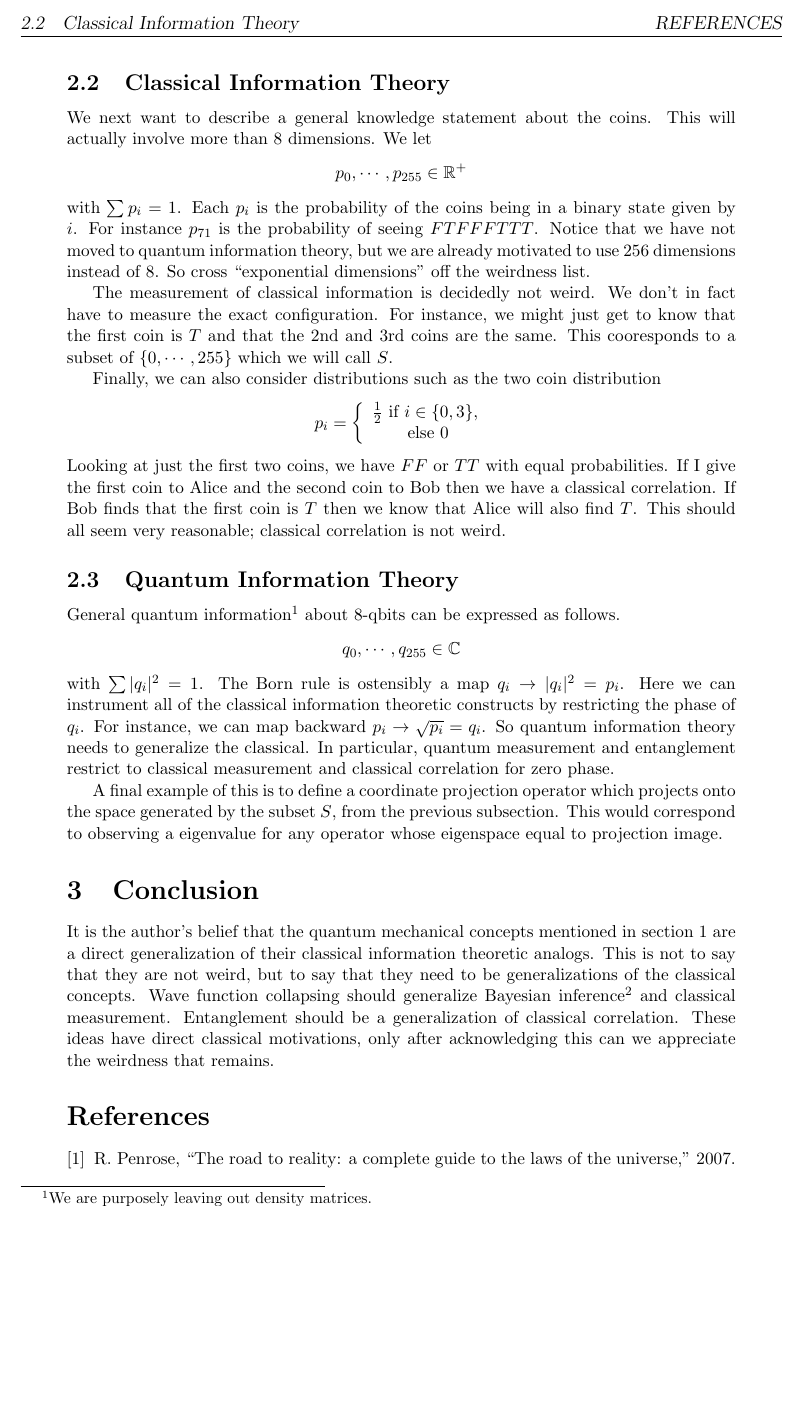
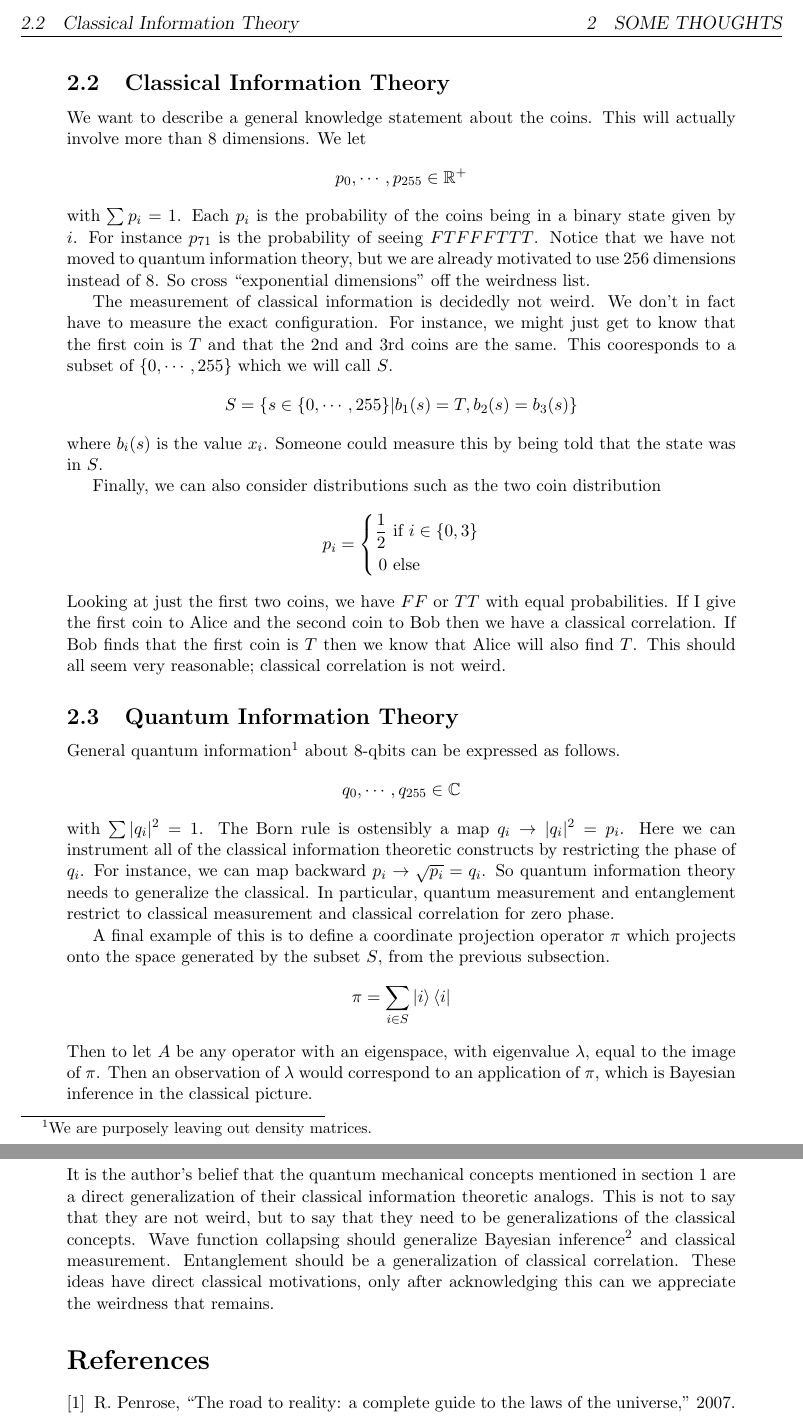
Before and after one commit to kjplaye/multi_observer_qm, a LaTeX document (weird.tex): part of page 2 of 2 before the commit and two parts of pages 2 and 3 of 3 after it, the two joined at a grey line, cut so that both start at the same text, the shorter picture padded with empty space. Compiled offline with pdfLaTeX.

Commit message:
Minor changes

```diff
--- a/weird.tex
+++ b/weird.tex
@@ -44,22 +44,27 @@ for $i$ = $1,\cdots,8$.  We have 8 dimensions worth of information to describe t
 
 \subsection{Classical Information Theory}
 
-We next want to describe a general knowledge statement about the coins.  This will actually involve more than 8 dimensions.  We let
+We want to describe a general knowledge statement about the coins.  This will actually involve more than 8 dimensions.  We let
 \[
    p_0,\cdots,p_{255} \in \mathbb{R}^+
 \]
 with $\sum p_i = 1$.  Each $p_i$ is the probability of the coins being in a binary state given by $i$.  For instance $p_{71}$ is the probability of seeing $FTFFFTTT$. Notice that we have not moved to quantum information theory, but we are already motivated to use 256 dimensions instead of 8.  So cross ``exponential dimensions'' off the weirdness list.
 
 The measurement of classical information is decidedly not weird.  We don't in fact have to measure the exact configuration.  For instance, we might just get to know that the first coin is $T$ and that the 2nd and 3rd coins are the same.  This cooresponds to a subset of $\{0,\cdots,255\}$ which we will call $S$.
+\[
+   S = \{s \in \{0,\cdots,255\} | b_1(s) = T, b_2(s) = b_3(s) \}
+\]
+where $b_i(s)$ is the value $x_i$.  Someone could measure this by being told that the state was in $S$.
+
 
 Finally, we can also consider distributions such as the two coin distribution
 \[
 p_i =
 \left\{
-\begin{array}{c}
-\frac{1}{2} \mbox{ if } i \in \{0,3\},\\
-\mbox{ else } 0
-\end{array}
+\begin{split}
+\frac{1}{2} & \mbox{ if } i \in \{0,3\}\\
+0 &\mbox{ else }
+\end{split}
 \right.
 \]
 Looking at just the first two coins, we have $FF$ or $TT$ with equal probabilities.  If I give the first coin to Alice and the second coin to Bob then we have a classical correlation.  If Bob finds that the first coin is $T$ then we know that Alice will also find $T$.  This should all seem very reasonable; classical correlation is not weird.
@@ -71,7 +76,11 @@ General quantum information\footnote{We are purposely leaving out density matric
 \]
 with $\sum |q_i|^2 = 1$.  The Born rule is ostensibly a map $q_i \rightarrow |q_i|^2 = p_i$.  Here we can instrument all of the classical information theoretic constructs by restricting the phase of $q_i$.  For instance, we can map backward $p_i \rightarrow \sqrt{p_i} = q_i$.  So quantum information theory needs to generalize the classical.  In particular, quantum measurement and entanglement restrict to classical measurement and classical correlation for zero phase.
 
-A final example of this is to define a coordinate projection operator which projects onto the space generated by the subset $S$, from the previous subsection.  This would correspond to observing a eigenvalue for any operator whose eigenspace equal to projection image.
+A final example of this is to define a coordinate projection operator $\pi$ which projects onto the space generated by the subset $S$, from the previous subsection.
+\[
+\pi = \sum_{i \in S} \ket{i} \bra{i}
+\]
+Then to let $A$ be any operator with an eigenspace, with eigenvalue $\lambda$, equal to the image of $\pi$.  Then an observation of $\lambda$ would correspond to an application of $\pi$, which is Bayesian inference in the classical picture.
 
 \section{Conclusion}
 
```
Also changed, not shown: weird.pdf, weird.tex (4 more changed lines).
